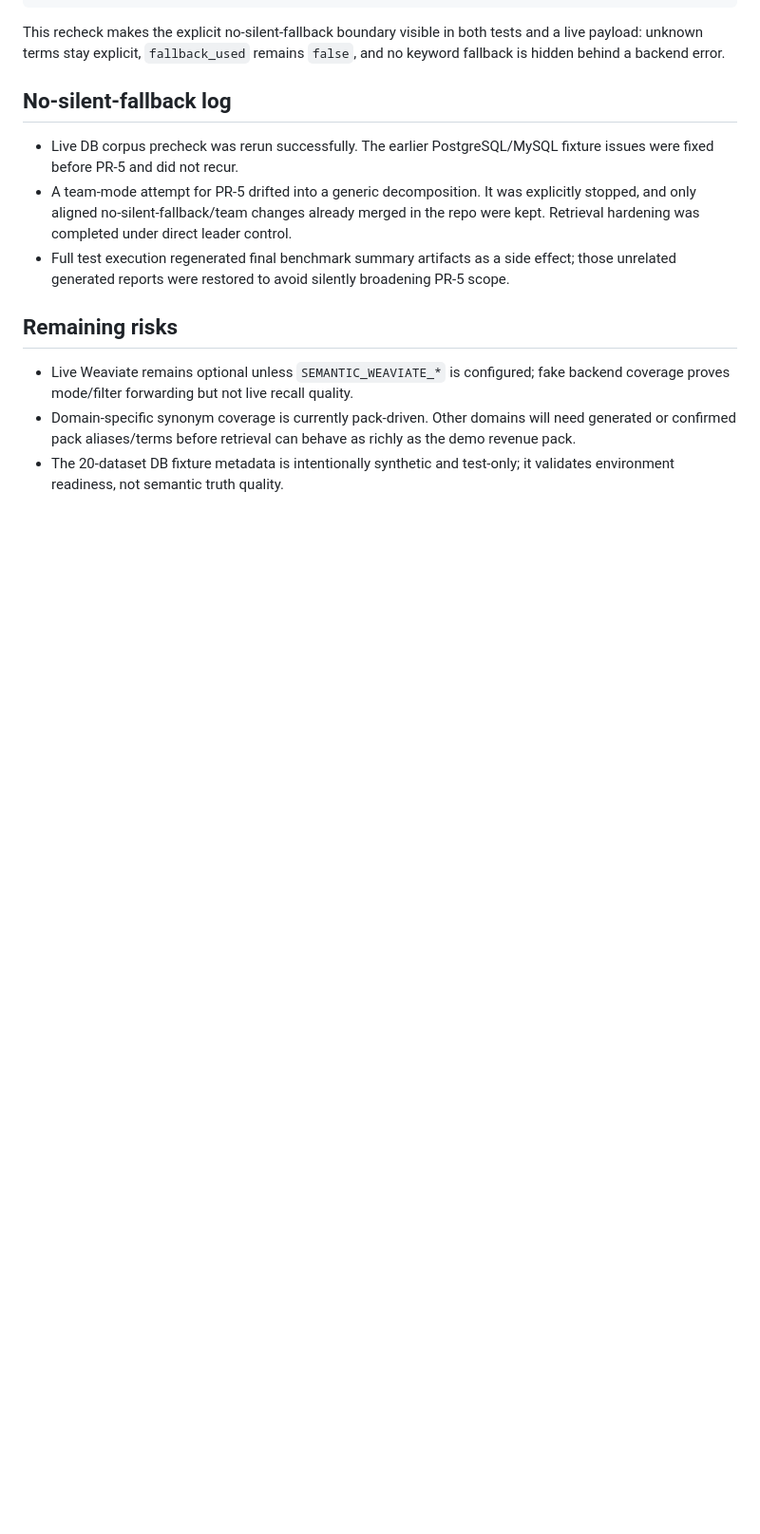
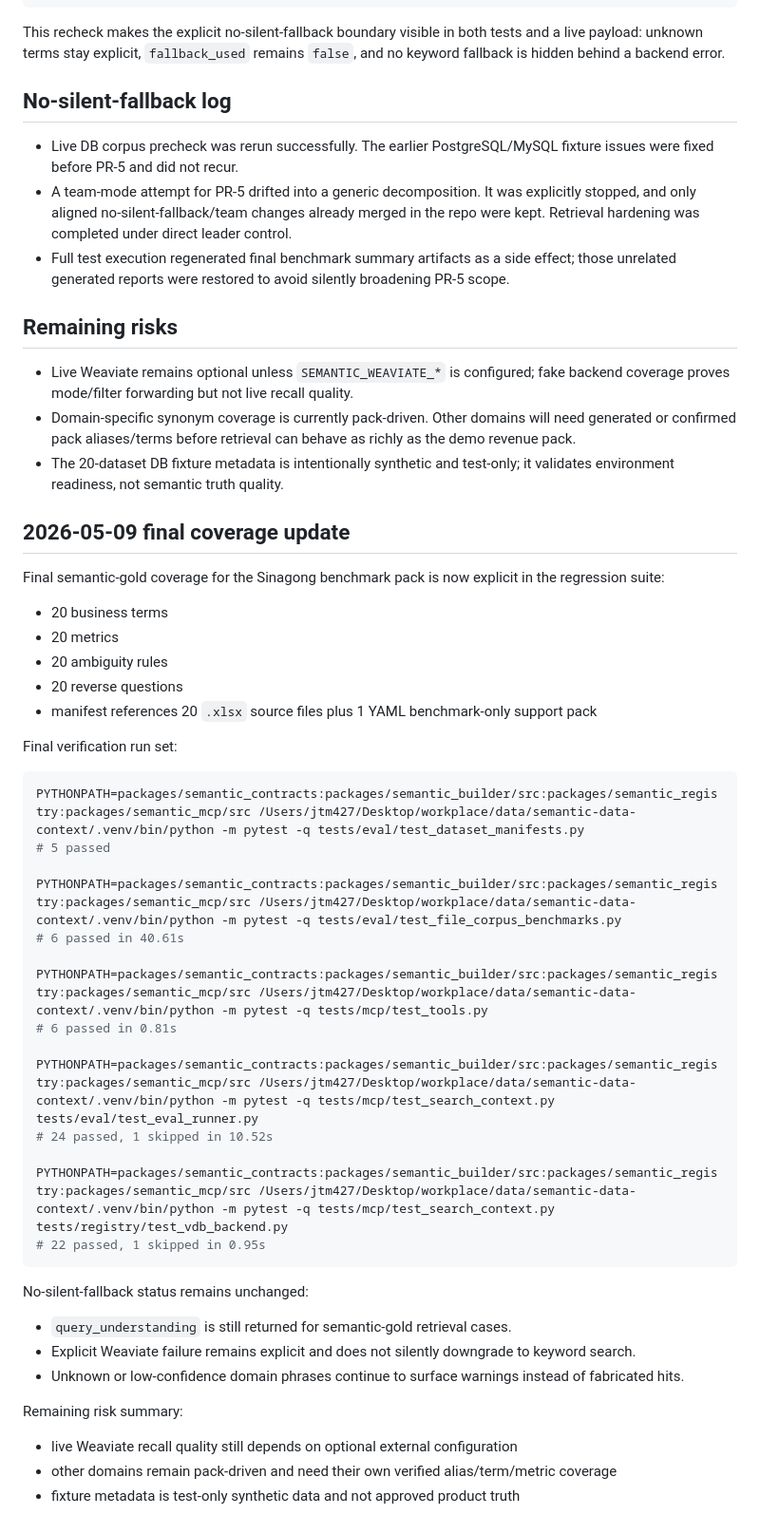
Before and after one commit to o2mandoo/DA-auto-setting, a Markdown page: reports/productization/PR5_SEMANTIC_RETRIEVAL_EVIDENCE.md, the part around the change. Shown at 95% size. Drawn GitHub-style; blank space fills up the shorter version.

Commit message:
task: update pr5 evidence report

````diff
--- a/reports/productization/PR5_SEMANTIC_RETRIEVAL_EVIDENCE.md
+++ b/reports/productization/PR5_SEMANTIC_RETRIEVAL_EVIDENCE.md
@@ -135,3 +135,44 @@ This recheck makes the explicit no-silent-fallback boundary visible in both test
 - Live Weaviate remains optional unless `SEMANTIC_WEAVIATE_*` is configured; fake backend coverage proves mode/filter forwarding but not live recall quality.
 - Domain-specific synonym coverage is currently pack-driven. Other domains will need generated or confirmed pack aliases/terms before retrieval can behave as richly as the demo revenue pack.
 - The 20-dataset DB fixture metadata is intentionally synthetic and test-only; it validates environment readiness, not semantic truth quality.
+
+## 2026-05-09 final coverage update
+
+Final semantic-gold coverage for the Sinagong benchmark pack is now explicit in the regression suite:
+
+- 20 business terms
+- 20 metrics
+- 20 ambiguity rules
+- 20 reverse questions
+- manifest references 20 `.xlsx` source files plus 1 YAML benchmark-only support pack
+
+Final verification run set:
+
+```bash
+PYTHONPATH=packages/semantic_contracts:packages/semantic_builder/src:packages/semantic_registry:packages/semantic_mcp/src /Users/jtm427/Desktop/workplace/data/semantic-data-context/.venv/bin/python -m pytest -q tests/eval/test_dataset_manifests.py
+# 5 passed
+
+PYTHONPATH=packages/semantic_contracts:packages/semantic_builder/src:packages/semantic_registry:packages/semantic_mcp/src /Users/jtm427/Desktop/workplace/data/semantic-data-context/.venv/bin/python -m pytest -q tests/eval/test_file_corpus_benchmarks.py
+# 6 passed in 40.61s
+
+PYTHONPATH=packages/semantic_contracts:packages/semantic_builder/src:packages/semantic_registry:packages/semantic_mcp/src /Users/jtm427/Desktop/workplace/data/semantic-data-context/.venv/bin/python -m pytest -q tests/mcp/test_tools.py
+# 6 passed in 0.81s
+
+PYTHONPATH=packages/semantic_contracts:packages/semantic_builder/src:packages/semantic_registry:packages/semantic_mcp/src /Users/jtm427/Desktop/workplace/data/semantic-data-context/.venv/bin/python -m pytest -q tests/mcp/test_search_context.py tests/eval/test_eval_runner.py
+# 24 passed, 1 skipped in 10.52s
+
+PYTHONPATH=packages/semantic_contracts:packages/semantic_builder/src:packages/semantic_registry:packages/semantic_mcp/src /Users/jtm427/Desktop/workplace/data/semantic-data-context/.venv/bin/python -m pytest -q tests/mcp/test_search_context.py tests/registry/test_vdb_backend.py
+# 22 passed, 1 skipped in 0.95s
+```
+
+No-silent-fallback status remains unchanged:
+
+- `query_understanding` is still returned for semantic-gold retrieval cases.
+- Explicit Weaviate failure remains explicit and does not silently downgrade to keyword search.
+- Unknown or low-confidence domain phrases continue to surface warnings instead of fabricated hits.
+
+Remaining risk summary:
+
+- live Weaviate recall quality still depends on optional external configuration
+- other domains remain pack-driven and need their own verified alias/term/metric coverage
+- fixture metadata is test-only synthetic data and not approved product truth
````
